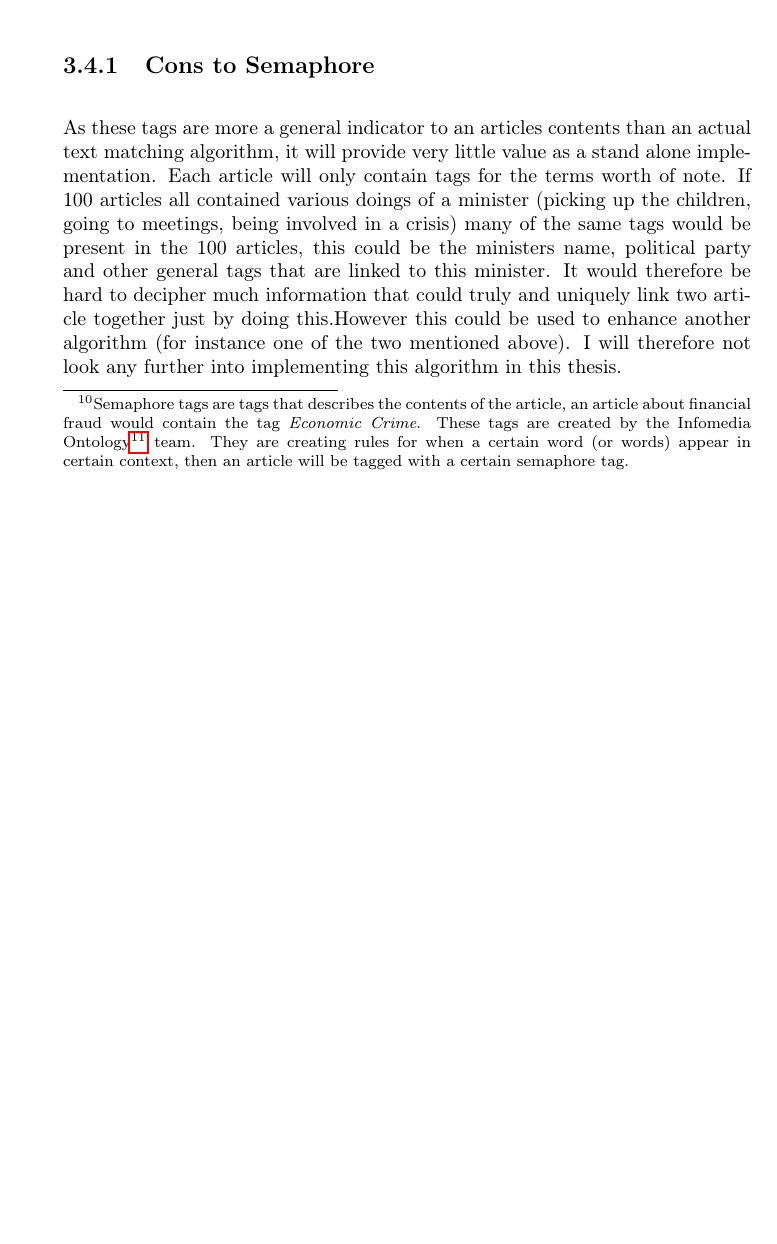
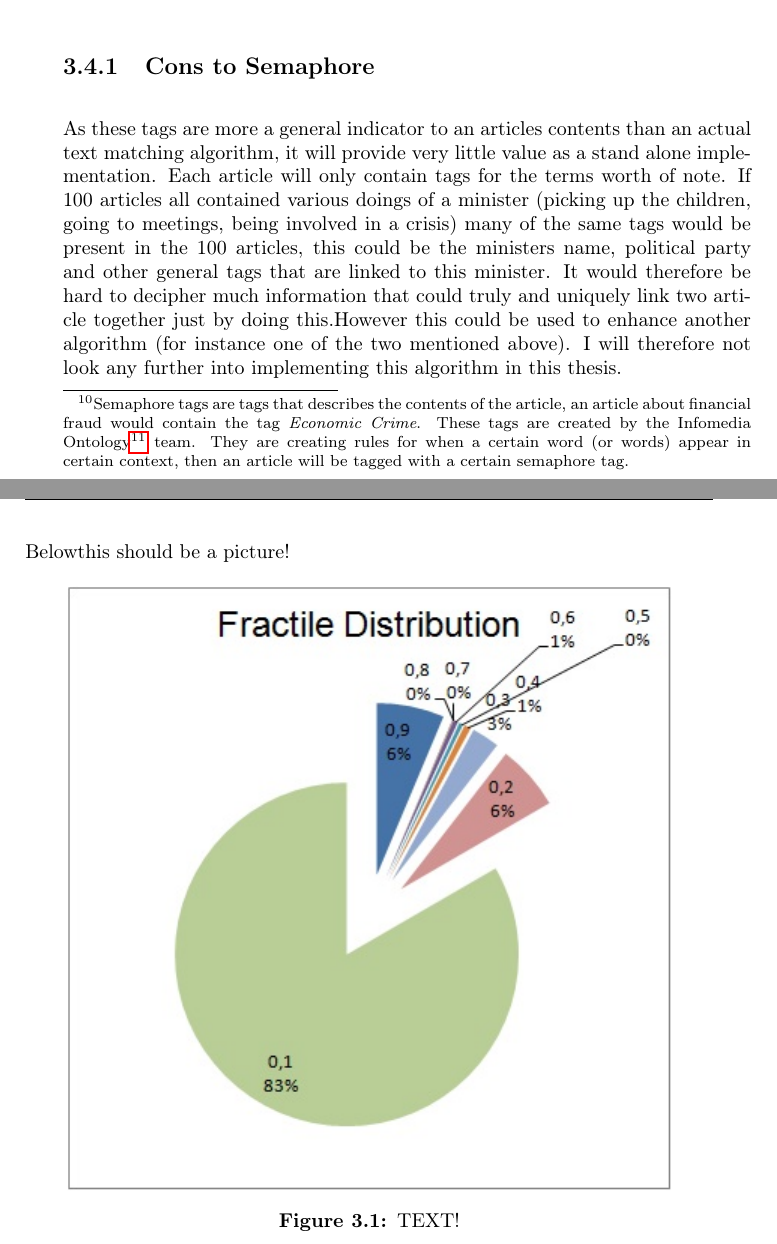
Before and after one commit to blynnerup/EksamensProjekt, a LaTeX thesis (Thesis.tex, which reads Chapter3.tex): part of page 21 of 25 before the commit and two parts of pages 21 and 22 of 27 after it, the two joined at a grey line, cut so that both start at the same text, the shorter picture padded with empty space. Compiled offline with pdfLaTeX.

Commit message:
Minor changes

```diff
--- a/Chapter3.tex
+++ b/Chapter3.tex
@@ -52,3 +52,10 @@ Another way of finding duplicates is by looking at each articles semaphore tags.
 
 \subsection{Cons to Semaphore}
 As these tags are more a general indicator to an articles contents than an actual text matching algorithm, it will provide very little value as a stand alone implementation. Each article will only contain tags for the terms worth of note. If 100 articles all contained various doings of a minister (picking up the children, going to meetings, being involved in a crisis) many of the same tags would be present in the 100 articles, this could be the ministers name, political party and other general tags that are linked to this minister. It would therefore be hard to decipher much information that could truly and uniquely link two article together just by doing this.However this could be used to enhance another algorithm (for instance one of the two mentioned above). I will therefore not look any further into implementing this algorithm in this thesis.
+
+Belowthis should be a picture!
+\begin{figure}[hb]
+	\centering
+	\includegraphics[scale=1.0]{figures/JV-Lemvig}
+	\caption{TEXT!}
+\end{figure}
```
Also changed, not shown: Chapter4.tex (added, +2 -0 lines), Thesis.tex (+3 -2 lines), figures/JV-Lemvig.jpg (added), 6 other files.
